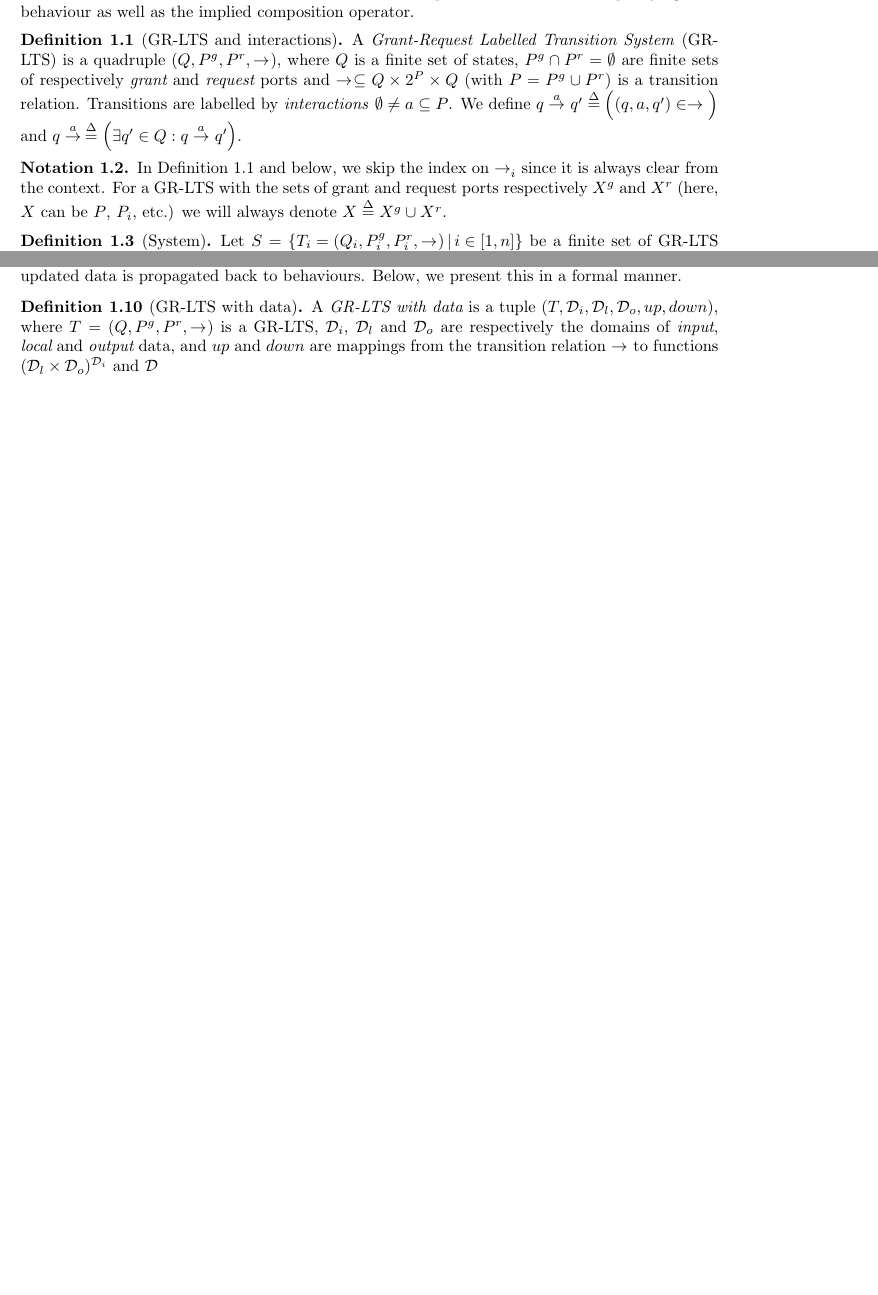
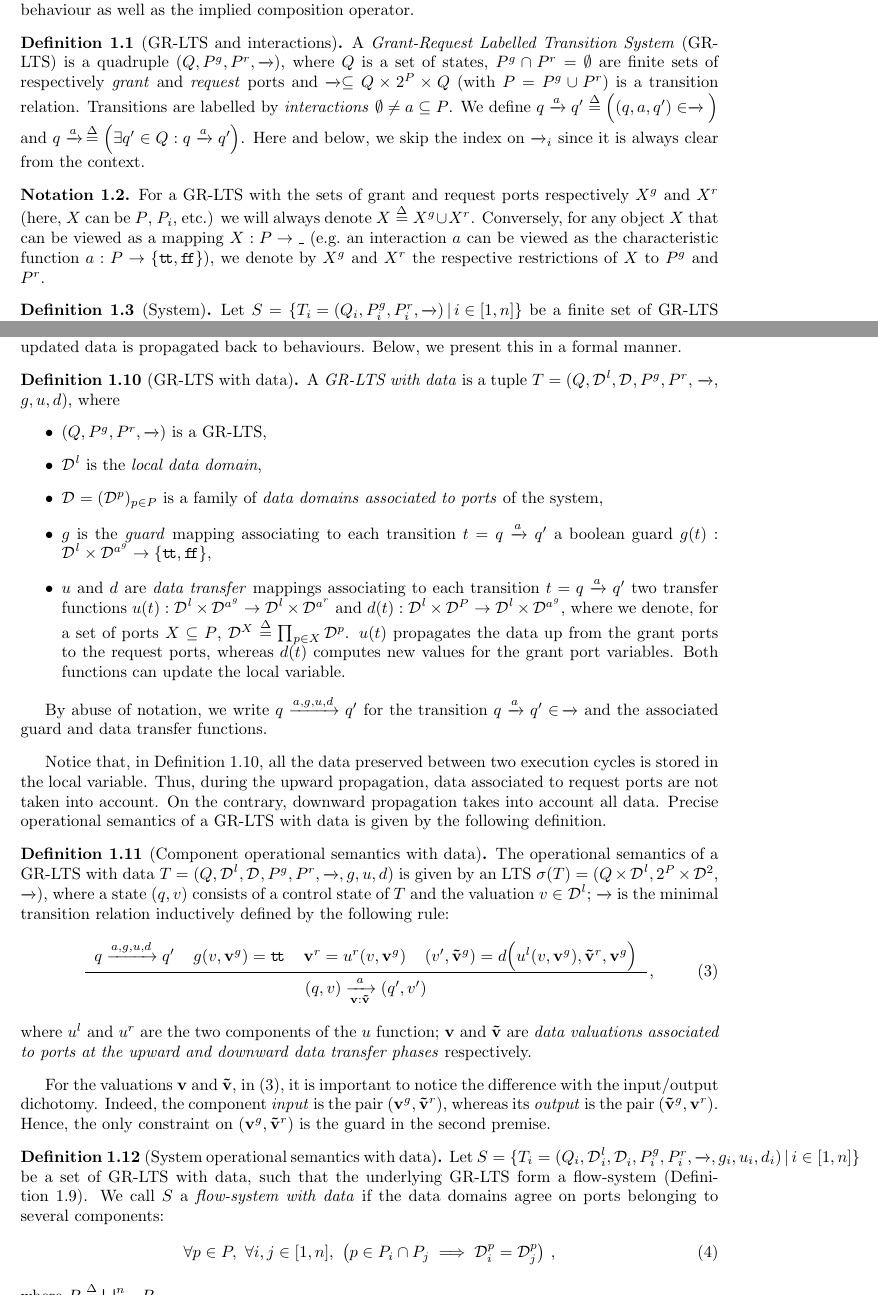
Before and after one commit to mohamadjaber/java-based-bip, a LaTeX document (conversations/section2/conversations-section2-wrapper.tex, which reads conversations/section2/conversations-section2.tex): two parts of pages 1 and 2 of 3 before the commit and two parts of pages 1 and 3 of 4 after it, joined at a grey line, cut so that both start at the same text, the shorter picture padded with empty space. Compiled offline with pdfLaTeX.

Commit message:
non deterministic

```diff
--- a/conversations/section2/conversations-section2.tex
+++ b/conversations/section2/conversations-section2.tex
@@ -20,33 +20,38 @@ obtain in order to be executed.  Below we present a formal model specifying
 such behaviour as well as the implied composition operator.
 
 \begin{definition}[\compmodel{} and interactions]
-\label{defn:lts}
-A \emph{Grant-Request Labelled Transition System} (\compmodel{}) is a
-quadruple $(Q,\pin,\pout,\goesto[])$, where $Q$ is a finite set of states,
-$\pin \cap \pout = \emptyset$ are finite sets of respectively {\em grant}
-and {\em request} ports and $\goesto[] \subseteq Q \times 2^P \times Q$
-(with $P = \pin \cup \pout$) is a transition relation.  Transitions are
-labelled by \emph{interactions} $\emptyset \neq a \subseteq P$.  We define
-$q \goesto[a] q' \bydef{=}\Big((q, a, q') \in \goesto[]\Big)$ and $q
-\goesto[a]\, \bydef{=}\Big(\exists q' \in Q: q \goesto[a] q'\Big)$.
+  \label{defn:lts}
+  A \emph{Grant-Request Labelled Transition System} (\compmodel{}) is a
+  quadruple $(Q,\pin,\pout,\goesto{})$, where $Q$ is a set of states, $\pin
+  \cap \pout = \emptyset$ are finite sets of respectively \emph{grant} and
+  \emph{request} ports and $\goesto{} \subseteq Q \times 2^P \times Q$
+  (with $P = \pin \cup \pout$) is a transition relation.  Transitions are
+  labelled by \emph{interactions} $\emptyset \neq a \subseteq P$.  We
+  define $q \goesto{a} q' \bydef{=}\Big((q, a, q') \in \goesto{}\Big)$ and
+  $q \goesto{a}\, \bydef{=}\Big(\exists q' \in Q: q \goesto{a} q'\Big)$.
+  Here and below, we skip the index on $\goesto{}_i$ since it is always clear
+  from the context.
 \end{definition}
 
 \begin{notation}
   \label{ntn:lts}
-  In \defn{lts} and below, we skip the index on $\goesto_i$ since it is
-  always clear from the context.  For a \compmodel{} with the sets of grant
-  and request ports respectively $\grant{X}$ and $\request{X}$ (here, $X$
-  can be $P$, $P_i$, \etc[]) we will always denote $X \bydef{=} \grant{X}
-  \cup \request{X}$.
+  For a \compmodel{} with the sets of grant and request ports respectively
+  $\grant{X}$ and $\request{X}$ (here, $X$ can be $P$, $P_i$, \etc[]) we
+  will always denote $X \bydef{=} \grant{X} \cup \request{X}$.  Conversely,
+  for any object $X$ that can be viewed as a mapping $X : P \rightarrow \_$
+  (\eg an interaction $a$ can be viewed as the characteristic function $a :
+  P \rightarrow \{\true,\false\}$), we denote by $\grant{X}$ and
+  $\request{X}$ the respective restrictions of $X$ to $\grant{P}$ and
+  $\request{P}$.
 \end{notation}
 
 \begin{definition}[System]
   \label{defn:system}
-  Let $S = \setdef{T_i = (Q_i, \pin_i, \pout_i, \goesto)}{i \in [1,n]}$ be
+  Let $S = \setdef{T_i = (Q_i, \pin_i, \pout_i, \goesto{})}{i \in [1,n]}$ be
   a finite set of \compmodel{} and denote $\pin \bydef{=} \bigcup_{i=1}^n
-  \pin_i$ and $\pout \bydef{=} \bigcup_{i=1}^n \pout_i$.  $S$ is a {\em
-    system} iff the following two conditions hold:
+  \pin_i$ and $\pout \bydef{=} \bigcup_{i=1}^n \pout_i$.  $S$ is a
+  \emph{system} iff the following two conditions hold:
   \begin{enumerate}
-  \item the sets of request ports of all the {\em components} are pairwise
+  \item the sets of request ports of all the \emph{components} are pairwise
     disjoint, \ie $\forall i \neq j,\ \pout_i \cap \pout_j = \emptyset$;
   \item any grant port belonging to more than one component is also a
@@ -171,10 +178,110 @@ interaction has been choosen at the top level, the updated data is
 propagated back to behaviours.  Below, we present this in a formal manner.
 
 \begin{definition}[\compmodel{} with data]
-  A {\em \compmodel{} with data} is a tuple $(T, \data[i], \data[l],
-  \data[o], up, down)$, where $T = (Q, \pin, \pout, \goesto)$ is a
-  \compmodel{}, $\data[i]$, $\data[l]$ and $\data[o]$ are respectively the
-  domains of {\em input}, {\em local} and {\em output} data, and $up$ and
-  $down$ are mappings from the transition relation $\goesto$ to
-  functions $(\data[l] \times \data[o])^{\data[i]}$ and $\data$
+  \label{defn:data}
+  A \emph{\compmodel{} with data} is a tuple $T=(Q, \local{\data}, \data,
+  \pin, \pout,$ \mbox{$\goesto{}$,} $\guard, \up, \down)$, where
+  \begin{itemize}
+  \item $(Q, \pin, \pout, \goesto{})$ is a \compmodel{},
+  \item $\local{\data}$ is the \emph{local data domain},
+  \item $\data = (\data[p])_{p \in P}$ is a family of \emph{data domains
+    associated to ports} of the system,
+  \item $\guard$ is the \emph{guard} mapping associating to each transition
+    $t = q \goesto{a} q'$ a boolean guard $\guard(t): \local{\data} \times
+    \data[\grant{a}] \rightarrow \{\true,\false\}$,
+  \item $\up$ and $\down$ are \emph{data transfer} mappings associating to
+    each transition $t = q \goesto{a} q'$ two transfer functions $\up(t):
+    \local{\data} \times \data[\grant{a}] \rightarrow \local{\data} \times
+    \data[\request{a}]$ and $\down(t): \local{\data} \times \data[P]
+    \rightarrow \local{\data} \times \data[\grant{a}]$, where we denote,
+    for a set of ports $X \subseteq P$, $\data[X] \bydef{=} \prod_{p \in X}
+    \data[p]$.  $\up(t)$ propagates the data up from the grant ports to the
+    request ports, whereas $\down(t)$ computes new values for the grant
+    port variables.  Both functions can update the local variable.
+  \end{itemize}
+
+  By abuse of notation, we write $q \goesto{a,\guard,\up,\down} q'$ for
+  the transition $q \goesto{a} q' \in\, \goesto{}$ and the associated guard
+  and data transfer functions.
 \end{definition}
+
+Notice that, in \defn{data}, all the data preserved between two execution
+cycles is stored in the local variable.  Thus, during the upward
+propagation, data associated to request ports are not taken into account.
+On the contrary, downward propagation takes into account all data.  Precise
+operational semantics of a \compmodel{} with data is given by the following
+definition.
+
+\begin{definition}[Component operational semantics with data]
+  \label{defn:data:semantics}
+  The operational semantics of a \compmodel{} with data $T = (Q,
+  \local{\data}, \data, \pin, \pout, \goesto{}, \guard, \up, \down)$ is
+  given by an LTS $\undata{T} = (Q \times \local{\data}, 2^P \times
+  \data[2]$, \mbox{$\goesto{})$}, where a state $(q, v)$ consists of a
+  control state of $T$ and the valuation $v \in \local{\data}$;
+  $\goesto{}$ is the minimal transition relation inductively defined by the
+  following rule:
+  \begin{equation}
+    \label{eq:data:semantics}
+    \renewcommand{\arraystretch}{1.5}
+    \derrule[4]{
+      q \goesto{a,\guard,\up,\down} q'
+      &
+      \guard(v, \grant{\portdata{v}}) = \true
+      &
+      \request{\portdata{v}} =
+      \request{\up}(v, \grant{\portdata{v}})
+      &
+      (v', \grant{\portdata{\tilde{v}}}) =
+      \down\Big(
+      \local{\up}(v, \grant{\portdata{v}}),
+      \request{\portdata{\tilde{v}}},
+      \grant{\portdata{v}}
+      \Big)
+    }{
+      (q, v)
+      \goesto[\portdata{v}:\portdata{\tilde{v}}]{a}
+      (q', v')
+    }\,,
+  \end{equation}
+  where $\local{\up}$ and $\request{\up}$ are the two components of the
+  $\up$ function; $\portdata{v}$ and $\portdata{\tilde{v}}$ are \emph{data
+  valuations associated to ports at the upward and downward data transfer
+  phases} respectively.
+\end{definition}
+
+For the valuations $\portdata{v}$ and $\portdata{\tilde{v}}$, in
+\eq{data:semantics}, it is important to notice the difference with the
+input/output dichotomy.  Indeed, the component \emph{input} is the pair
+$(\grant{\portdata{v}}, \request{\portdata{\tilde{v}}})$, whereas its
+\emph{output} is the pair $(\grant{\portdata{\tilde{v}}},
+\request{\portdata{v}})$.  Hence, the only constraint on
+$(\grant{\portdata{v}}, \request{\portdata{\tilde{v}}})$ is the guard in
+the second premise.
+
+%% It is important to notice that, in \eq{data:semantics}, the request
+%% component of the upward transfer function $\up$ is discarded and both the
+%% downward transfer and destination state rely on the unrestricted value
+%% $\portdata{v}$. This reflects the fact that, as discussed above, at each
+%% execution cycle the data associated to all the ports is discarded.  In a
+%% closed system, there are two phases: in the upwards transfer phase, the
+%% values associated to the grant ports are initialised by the corresponding
+%% request ports in the components one level down in the topology and
+%% vice-versa, in the downwards transfer phase.
+
+\begin{definition}[System operational semantics with data]
+  \label{defn:data:composition}
+  Let $S = \setdef{T_i = (Q_i, \local{\data}_i, \data_i, \pin_i,
+    \pout_i, \goesto{}, \guard_i, \up_i, \down_i)}{i \in [1,n]}$ be a
+  set of \compmodel{} with data, such that the underlying \compmodel{}
+  form a flow-system (\defn{topology}).  We call $S$ a
+  \emph{flow-system with data} if the data domains agree on ports
+  belonging to several components:
+  \begin{equation}
+    \label{eq:data:coherency}
+    \forall p \in P,\ \forall i,j \in [1,n],\
+    \left(
+    p \in P_i \cap P_j \implies \data[p]_i = \data[p]_j
+    \right)\,,
+  \end{equation}
+  where $P \bydef{=} \bigcup_{i=1}^n P_i$.
```
Also changed, not shown: conversations/header.tex (+13 -7 lines), conversations/section2/conversations-section2.tex (73 more changed lines), 10 other files.
